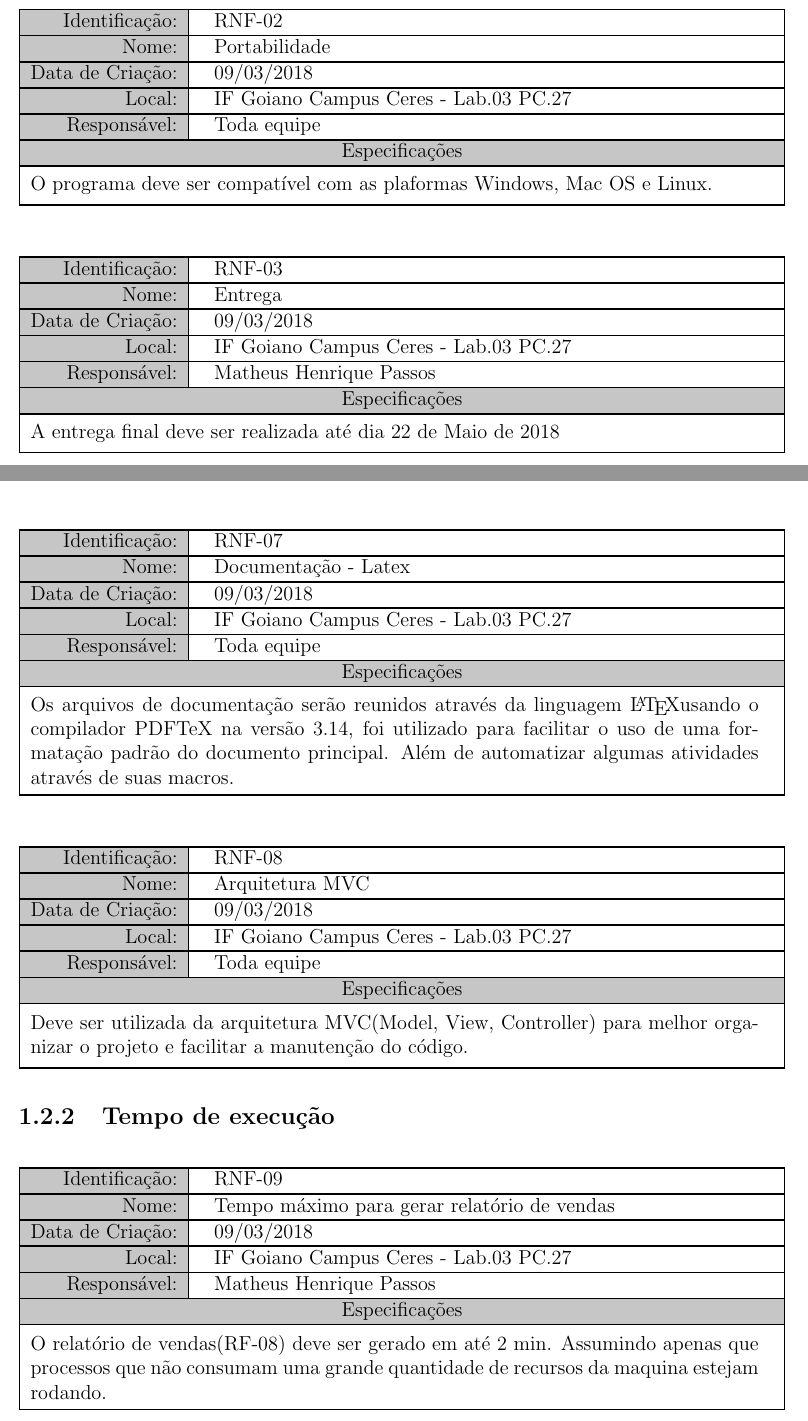
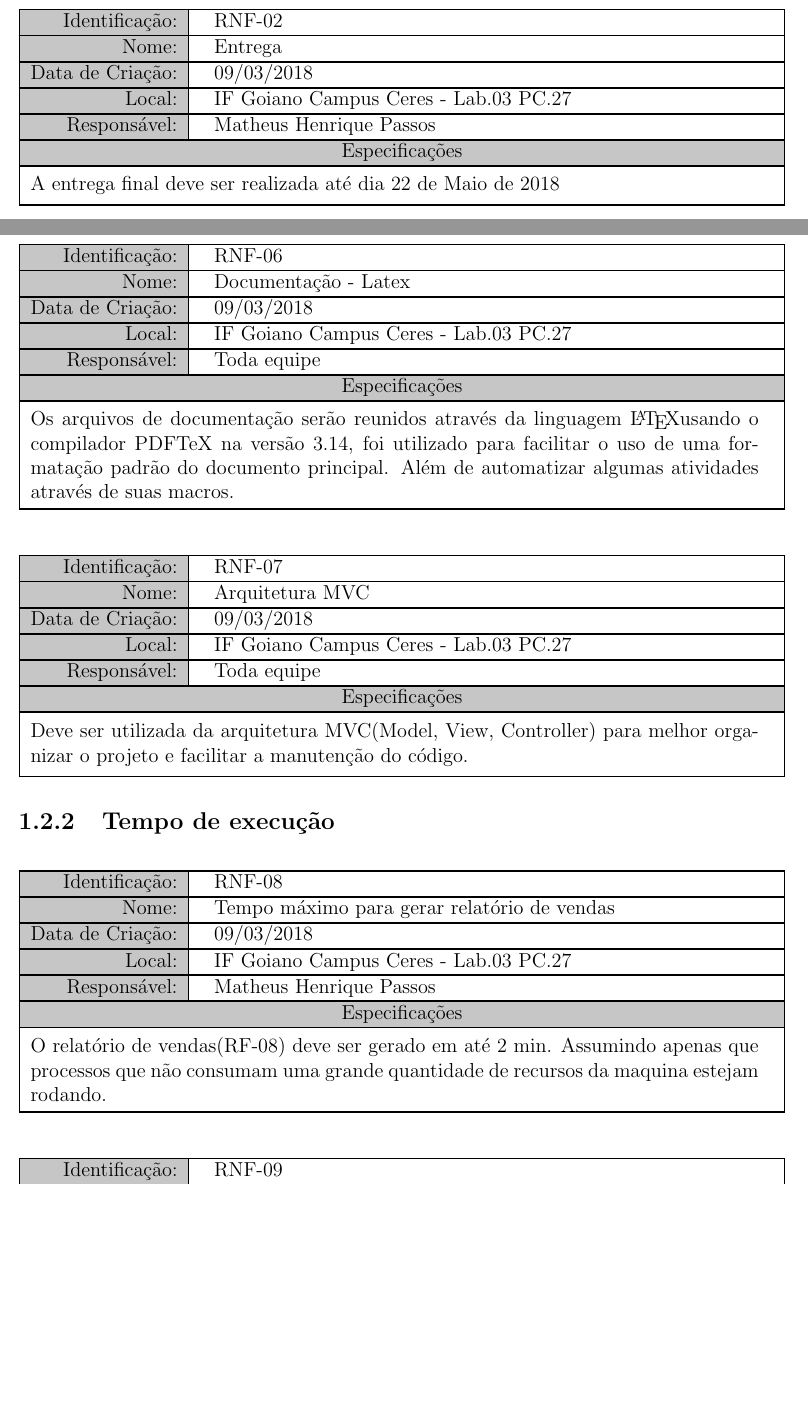
Before and after one commit to SistemaDeVendasIF/Documentation, a LaTeX document (Main.tex, which reads parts/requisitosNF.tex): two parts of pages 6 and 7 of 8 before the commit and two parts of pages 6 and 7 of 7 after it, joined at a grey line, cut so that both start at the same text, the shorter picture padded with empty space. Compiled offline with pdfLaTeX.

Commit message:
removido requisito não funcional duplicado

```diff
--- a/parts/requisitosNF.tex
+++ b/parts/requisitosNF.tex
@@ -5,12 +5,6 @@
     {Toda equipe}
     {O programa deve ser compatível com as plaformas Windows, Mac OS e Linux.}
 \addrequisito{RNF-02}
-    {Portabilidade}
-    {09/03/2018}
-    {IF Goiano Campus Ceres - Lab.03 PC.27}
-    {Toda equipe}
-    {O programa deve ser compatível com as plaformas Windows, Mac OS e Linux.}
-\addrequisito{RNF-03}
     {Entrega}
     {09/03/2018}
     {IF Goiano Campus Ceres - Lab.03 PC.27}
@@ -29,19 +23,19 @@
     {IF Goiano Campus Ceres - Lab.03 PC.27}
     {Toda equipe}
     {Os programadores devem utilizar para a codificação a IDE NetBeans por se tratar de um ambiente de desenvolvimento gratuito que aumenta a produtividade.}
-\addrequisito{RNF-06}
+\addrequisito{RNF-05}
     {Banco de Dados}
     {09/03/2018}
     {IF Goiano Campus Ceres - Lab.03 PC.27}
     {Toda equipe}
     {Foi escolhido como linguagem para o banco de dados a linguagem SQL e como SGBD o MySQL 5.9 por se tratar de um banco de dados livre, e que comporta bem projetos de médio porte de maneira estável.}
-    \addrequisito{RNF-07}
+    \addrequisito{RNF-06}
     {Documentação - Latex}
     {09/03/2018}
     {IF Goiano Campus Ceres - Lab.03 PC.27}
     {Toda equipe}
     {Os arquivos de documentação serão reunidos através da linguagem \LaTeX usando o compilador PDFTeX na versão 3.14, foi utilizado para facilitar o uso de uma formatação padrão do documento principal. Além de automatizar algumas atividades através de suas macros.}
-     \addrequisito{RNF-08}
+     \addrequisito{RNF-07}
     {Arquitetura MVC}
     {09/03/2018}
     {IF Goiano Campus Ceres - Lab.03 PC.27}
@@ -49,13 +43,13 @@
     {Deve ser utilizada da arquitetura MVC(Model, View, Controller) para melhor organizar o projeto e facilitar a manutenção do código.}
 
 \subsection{Tempo de execução}
-\addrequisito{RNF-09}
+\addrequisito{RNF-08}
     {Tempo máximo para gerar relatório de vendas}
     {09/03/2018}
     {IF Goiano Campus Ceres - Lab.03 PC.27}
     {Matheus Henrique Passos}
     {O relatório de vendas(RF-08) deve ser gerado em até 2 min. Assumindo apenas que processos que não consumam uma grande quantidade de recursos da maquina estejam rodando.}
-\addrequisito{RNF-10}
+\addrequisito{RNF-09}
     {Tempo máximo para gerar relatório de encomendas}
     {09/03/2018}
     {IF Goiano Campus Ceres - Lab.03 PC.27}
```
Also changed, not shown: Main.pdf, parts/requisitosNF.tex (4 more changed lines).
